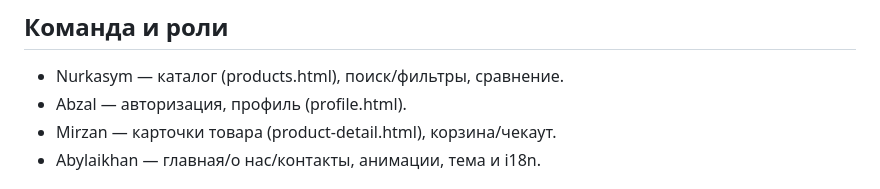
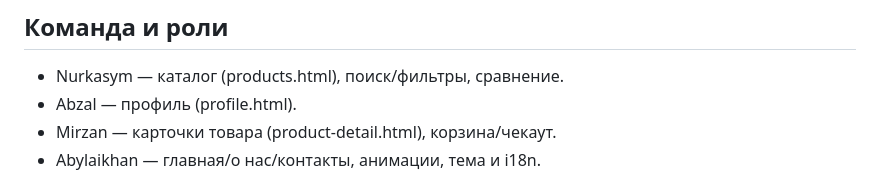
Before and after one commit to xJam-byte/web_ass_3, a Markdown page: README.md, the part around the change. Drawn GitHub-style.

Commit message:
Update team roles in README.md

```diff
--- a/README.md
+++ b/README.md
@@ -4,7 +4,7 @@
 
 ## Команда и роли
 - Nurkasym — каталог (products.html), поиск/фильтры, сравнение.
-- Abzal — авторизация, профиль (profile.html).
+- Abzal — профиль (profile.html).
 - Mirzan — карточки товара (product-detail.html), корзина/чекаут.
 - Abylaikhan — главная/о нас/контакты, анимации, тема и i18n.
 
```
